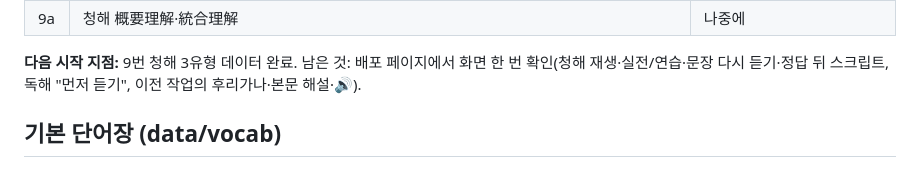
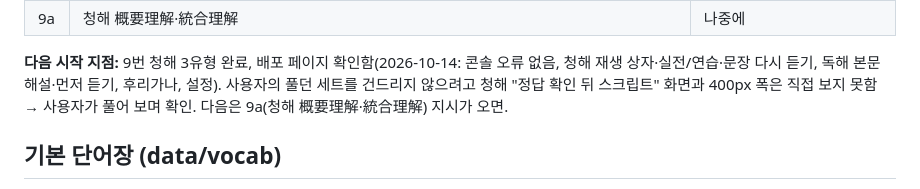
Before and after one commit to Casis009/n1-study, a Markdown page: docs/bank-plan.md, the part around the change. Drawn GitHub-style.

Commit message:
bank-plan: 청해 완료·화면 확인 기록

```diff
--- a/docs/bank-plan.md
+++ b/docs/bank-plan.md
@@ -25,7 +25,7 @@ Gemini는 보조("AI로 새 문제")이고, 성공한 결과는 기기 안 문
 | 9 | 청해 파트(읽어주기로 연습): 即時応答 40 → ポイント理解 15 → 課題理解 15, 유형마다 커밋 | 완료 (即時応答 lq-0001~0040 · ポイント理解 lp-0001~0015 · 課題理解 lt-0001~0015) |
 | 9a | 청해 概要理解·統合理解 | 나중에 |
 
-**다음 시작 지점:** 9번 청해 3유형 데이터 완료. 남은 것: 배포 페이지에서 화면 한 번 확인(청해 재생·실전/연습·문장 다시 듣기·정답 뒤 스크립트, 독해 "먼저 듣기", 이전 작업의 후리가나·본문 해설·🔊).
+**다음 시작 지점:** 9번 청해 3유형 완료, 배포 페이지 확인함(2026-10-14: 콘솔 오류 없음, 청해 재생 상자·실전/연습·문장 다시 듣기, 독해 본문 해설·먼저 듣기, 후리가나, 설정). 사용자의 풀던 세트를 건드리지 않으려고 청해 "정답 확인 뒤 스크립트" 화면과 400px 폭은 직접 보지 못함 → 사용자가 풀어 보며 확인. 다음은 9a(청해 概要理解·統合理解) 지시가 오면.
 
 ## 기본 단어장 (data/vocab)
 
```
